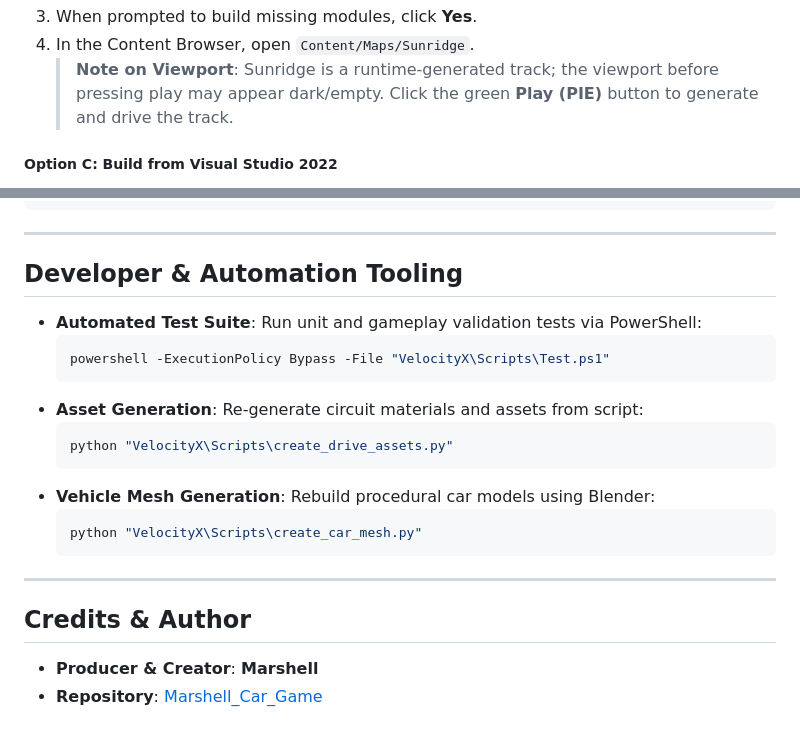
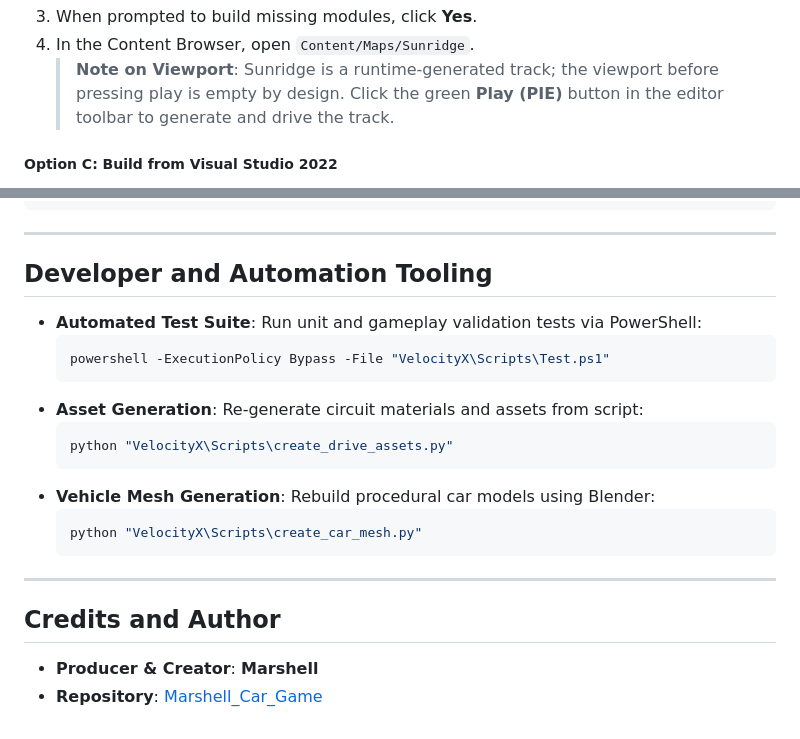
Before and after one commit to KarmSorathiya378/Marshell_Car_Game, a Markdown page: README.md, 2 parts joined by grey strips. Rendered like a GitHub page.

```diff
--- a/README.md
+++ b/README.md
@@ -113,5 +118,5 @@ Double-click the included batch launcher in the root folder:
 3. When prompted to build missing modules, click **Yes**.
 4. In the Content Browser, open `Content/Maps/Sunridge`.
-   > **Note on Viewport**: Sunridge is a runtime-generated track; the viewport before pressing play may appear dark/empty. Click the green **Play (PIE)** button to generate and drive the track.
+   > **Note on Viewport**: Sunridge is a runtime-generated track; the viewport before pressing play is empty by design. Click the green **Play (PIE)** button in the editor toolbar to generate and drive the track.
 
 ##### Option C: Build from Visual Studio 2022
@@ -181,7 +186,7 @@ Marshell_Car_Game/
 
 ---
 
-## Developer & Automation Tooling
+## Developer and Automation Tooling
 
 - **Automated Test Suite**:
   Run unit and gameplay validation tests via PowerShell:
@@ -201,7 +206,7 @@ Marshell_Car_Game/
 
 ---
 
-## Credits & Author
+## Credits and Author
 
 - **Producer & Creator**: **Marshell**
 - **Repository**: [Marshell_Car_Game](https://github.com/KarmSorathiya378/Marshell_Car_Game.git)
```
Also changed, not shown: other parts of README.md (+40 -35 lines).
